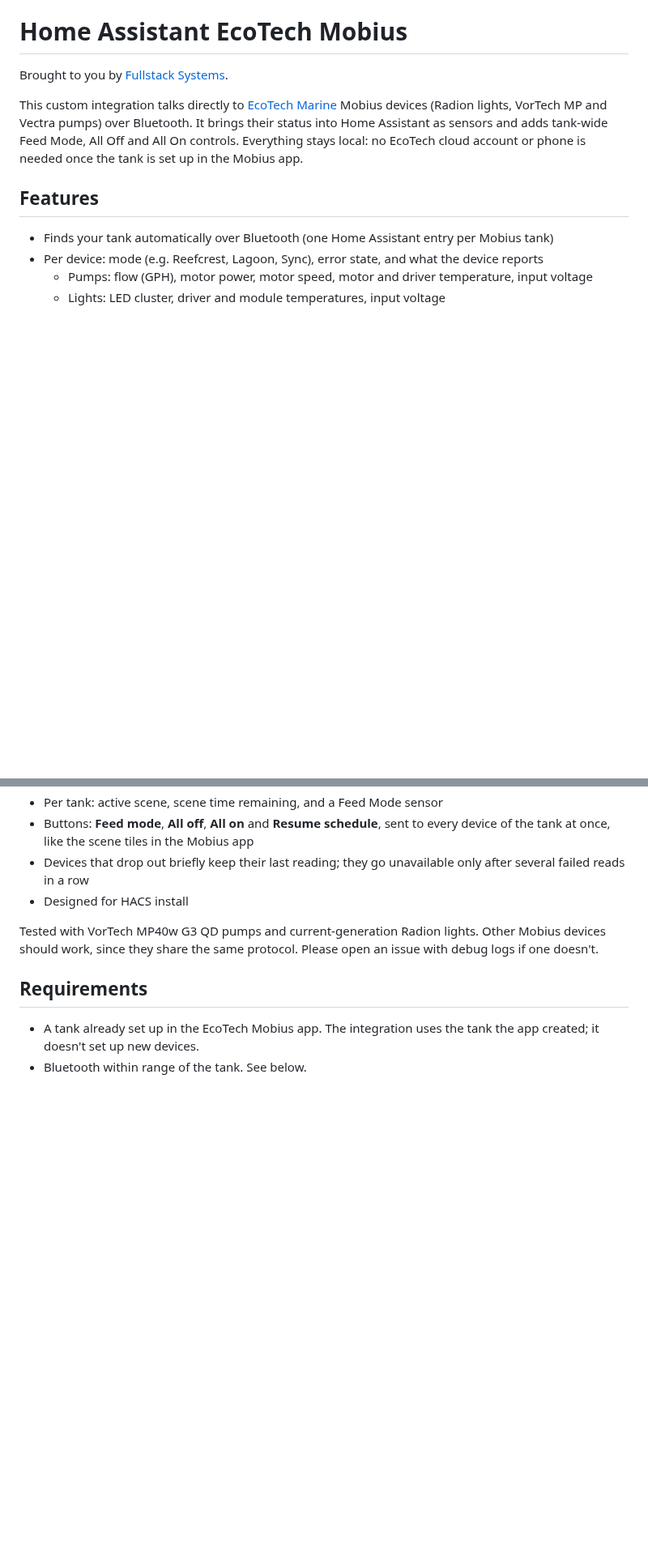
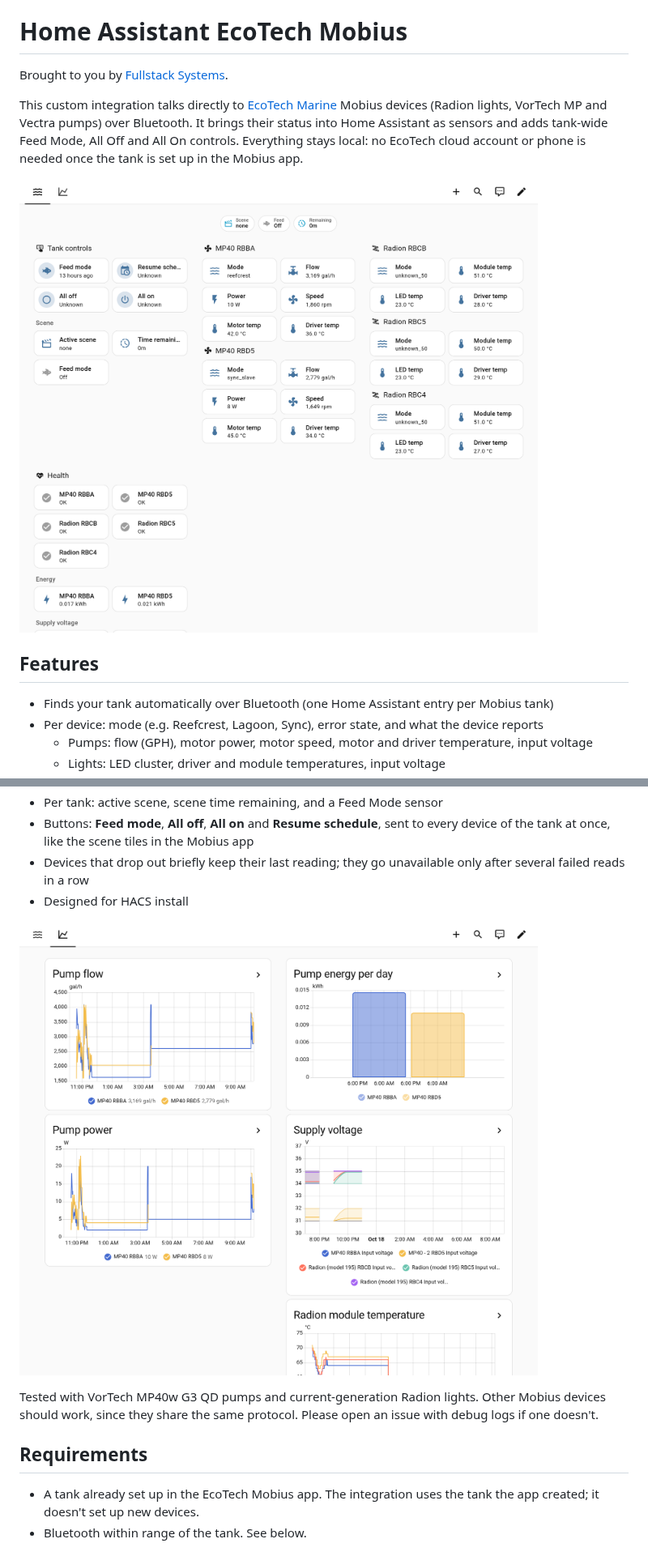
Before and after one commit to denov/home-assistant-ecotech-mobius, a Markdown page: README.md, 2 parts joined by grey strips. Shown at 81% size. Rendered like a GitHub page; pictures changed too: docs/images/dashboard.png (added), docs/images/history.png (added); blank space fills up the shorter version.

Commit message:
Add dashboard and history screenshots to the README

```diff
--- a/README.md
+++ b/README.md
@@ -3,6 +3,8 @@
 Brought to you by [Fullstack Systems](https://fullstacksystems.com).
 
 This custom integration talks directly to [EcoTech Marine](https://ecotechmarine.com/) Mobius devices (Radion lights, VorTech MP and Vectra pumps) over Bluetooth. It brings their status into Home Assistant as sensors and adds tank-wide Feed Mode, All Off and All On controls. Everything stays local: no EcoTech cloud account or phone is needed once the tank is set up in the Mobius app.
+
+![Mobius dashboard in Home Assistant: tank controls, active scene, VorTech MP40 flow, power, speed and temperatures, Radion temperatures, device health and pump energy](https://raw.githubusercontent.com/denov/home-assistant-ecotech-mobius/main/docs/images/dashboard.png)
 
 ## Features
 
@@ -15,6 +17,8 @@ This custom integration talks directly to [EcoTech Marine](https://ecotechmarine
 - Buttons: **Feed mode**, **All off**, **All on** and **Resume schedule**, sent to every device of the tank at once, like the scene tiles in the Mobius app
 - Devices that drop out briefly keep their last reading; they go unavailable only after several failed reads in a row
 - Designed for HACS install
+
+![History in Home Assistant: pump flow and power over a night, pump energy per day, and supply voltage of every device](https://raw.githubusercontent.com/denov/home-assistant-ecotech-mobius/main/docs/images/history.png)
 
 Tested with VorTech MP40w G3 QD pumps and current-generation Radion lights. Other Mobius devices should work, since they share the same protocol. Please open an issue with debug logs if one doesn't.
 
```
